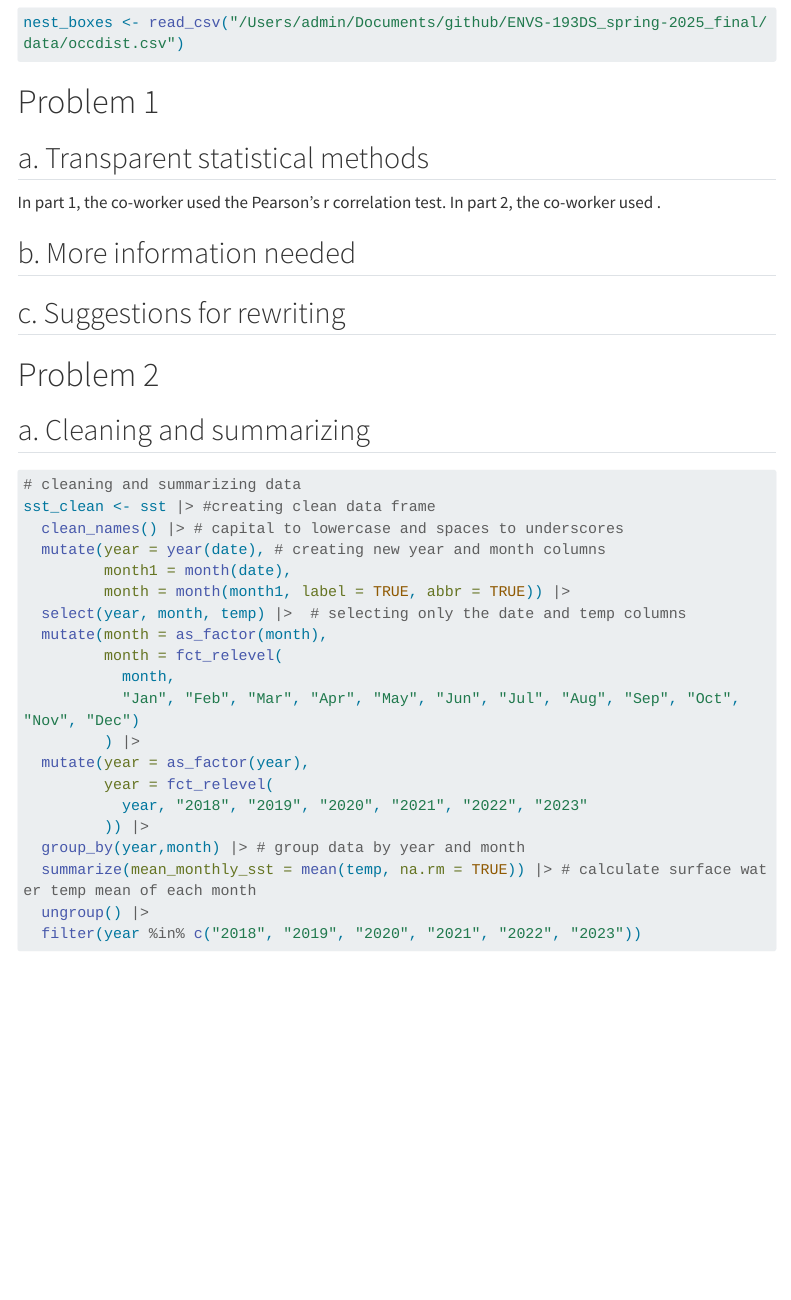
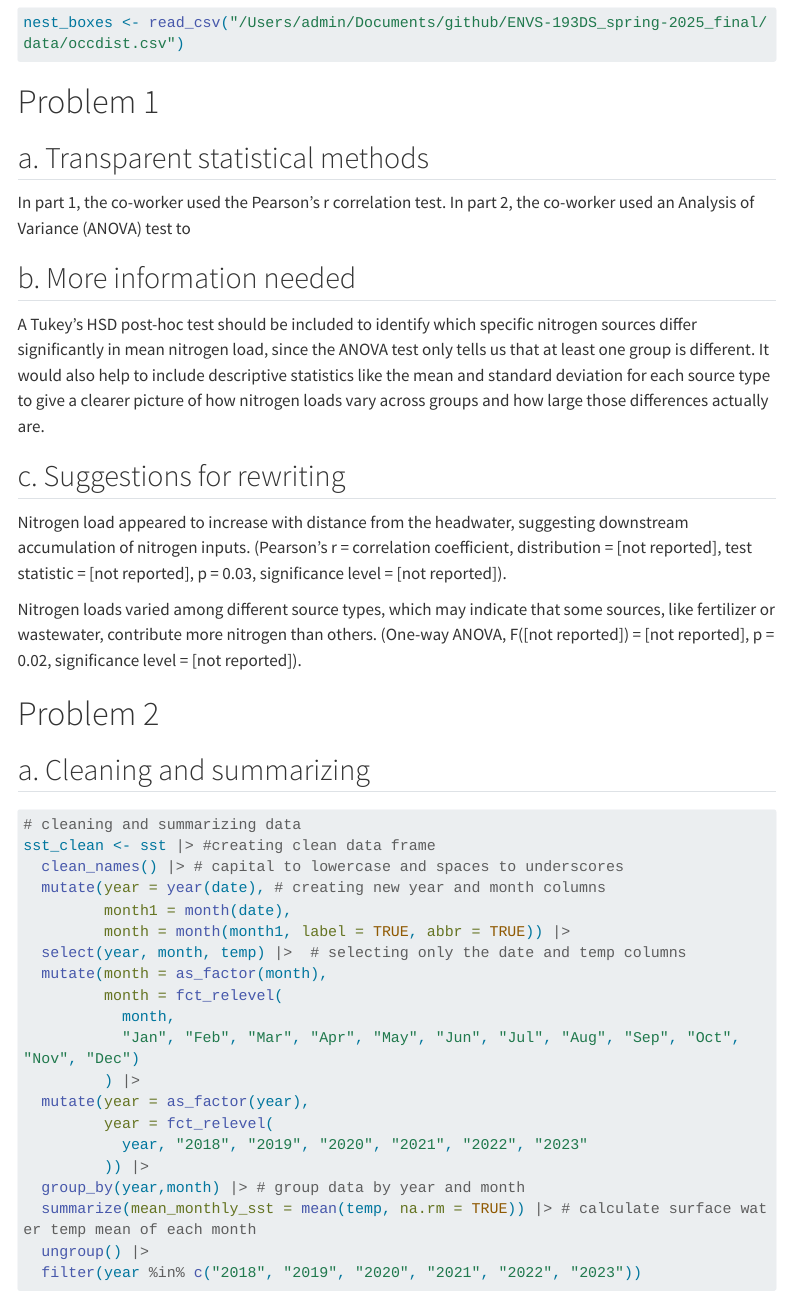
Before and after one commit to progilegui/ENVS-193DS_spring-2025_final, a Quarto document (code/ENVS-193DS_spring-2025_final.qmd): the page in a window 1100 px wide, from 500 px down. Rendered offline with R 4.5, knitr and Pandoc in place of Quarto, with nearby package versions; some code elsewhere in the file could not run offline; menus at the side of the page are left out; long lines of code are wrapped; column names are cleaned by a stand-in for the janitor package.

Commit message:
finished all of problem 1

```diff
--- a/code/ENVS-193DS_spring-2025_final.qmd
+++ b/code/ENVS-193DS_spring-2025_final.qmd
@@ -33,15 +33,17 @@ nest_boxes <- read_csv("/Users/admin/Documents/github/ENVS-193DS_spring-2025_fin
 
 ## a. Transparent statistical methods
 
-In part 1, the co-worker used the Pearson's r correlation test. In part 2, the co-worker used .
+In part 1, the co-worker used the Pearson's r correlation test. In part 2, the co-worker used an Analysis of Variance (ANOVA) test to
 
 ## b. More information needed
 
-
+A Tukey’s HSD post-hoc test should be included to identify which specific nitrogen sources differ significantly in mean nitrogen load, since the ANOVA test only tells us that at least one group is different. It would also help to include descriptive statistics like the mean and standard deviation for each source type to give a clearer picture of how nitrogen loads vary across groups and how large those differences actually are.
 
 ## c. Suggestions for rewriting
 
+Nitrogen load appeared to increase with distance from the headwater, suggesting downstream accumulation of nitrogen inputs. (Pearson's r = correlation coefficient, distribution = [not reported], test statistic = [not reported], p = 0.03, significance level = [not reported]).
 
+Nitrogen loads varied among different source types, which may indicate that some sources, like fertilizer or wastewater, contribute more nitrogen than others. (One-way ANOVA, F([not reported]) = [not reported], p = 0.02, significance level = [not reported]).
 
 # Problem 2
 
```
Also changed, not shown: code/ENVS-193DS_spring-2025_final.html.
